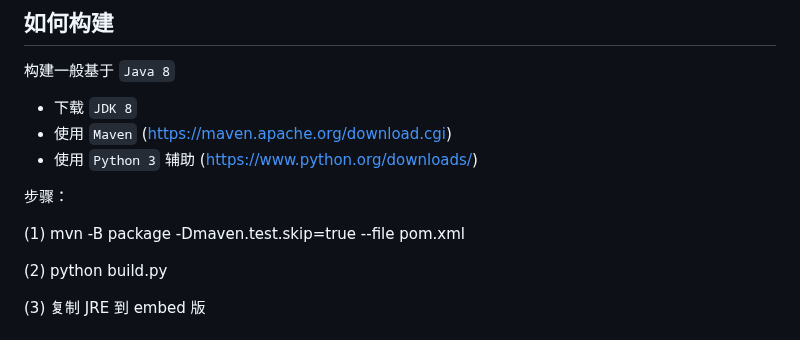
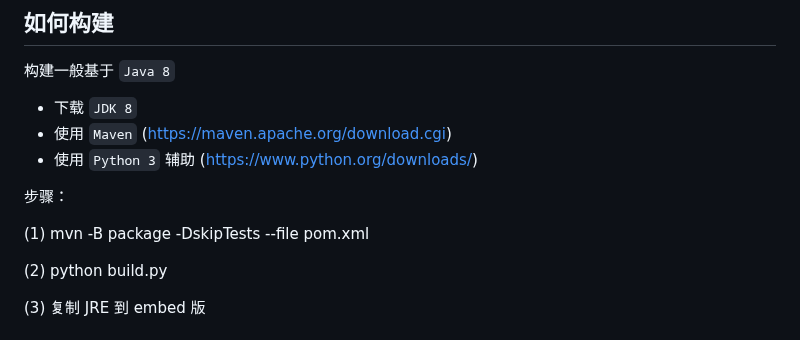
Before and after one commit to jar-analyzer/jar-analyzer, a Markdown page: README.md, the part around the change. Rendered like a GitHub page.

Commit message:
update build doc

```diff
--- a/README.md
+++ b/README.md
@@ -97,7 +97,7 @@
 
 步骤：
 
-(1) mvn -B package -Dmaven.test.skip=true --file pom.xml
+(1) mvn -B package -DskipTests --file pom.xml
 
 (2) python build.py
 
```
